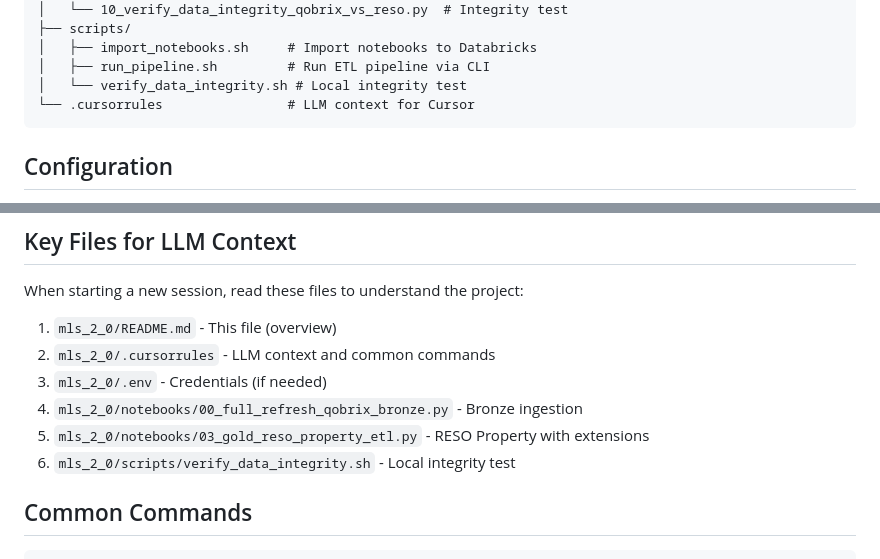
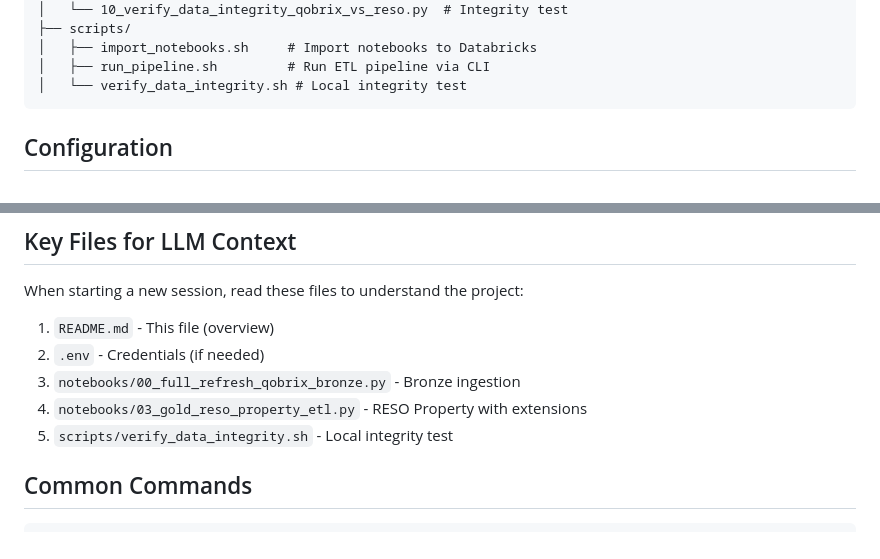
Before and after one commit to sharpsir-group/mls_2_0, a Markdown page: README.md, 2 parts joined by grey strips. Rendered like a GitHub page.

Commit message:
Remove .cursorrules references from README

````diff
--- a/README.md
+++ b/README.md
@@ -163,7 +163,6 @@ mls_2_0/
 │   ├── import_notebooks.sh     # Import notebooks to Databricks
 │   ├── run_pipeline.sh         # Run ETL pipeline via CLI
 │   └── verify_data_integrity.sh # Local integrity test
-└── .cursorrules                # LLM context for Cursor
 ```
 
 ## Configuration
@@ -386,12 +385,11 @@ max_properties = 10  # Change to 100, 1000, or None for all
 
 When starting a new session, read these files to understand the project:
 
-1. `mls_2_0/README.md` - This file (overview)
-2. `mls_2_0/.cursorrules` - LLM context and common commands
-3. `mls_2_0/.env` - Credentials (if needed)
-4. `mls_2_0/notebooks/00_full_refresh_qobrix_bronze.py` - Bronze ingestion
-5. `mls_2_0/notebooks/03_gold_reso_property_etl.py` - RESO Property with extensions
-6. `mls_2_0/scripts/verify_data_integrity.sh` - Local integrity test
+1. `README.md` - This file (overview)
+2. `.env` - Credentials (if needed)
+3. `notebooks/00_full_refresh_qobrix_bronze.py` - Bronze ingestion
+4. `notebooks/03_gold_reso_property_etl.py` - RESO Property with extensions
+5. `scripts/verify_data_integrity.sh` - Local integrity test
 
 ## Common Commands
 
````
